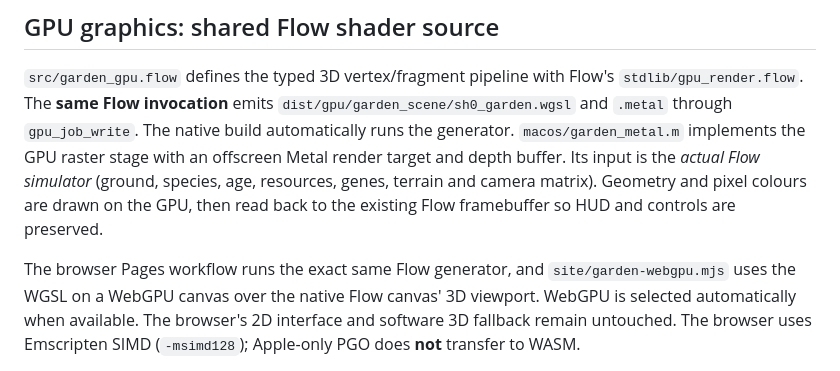
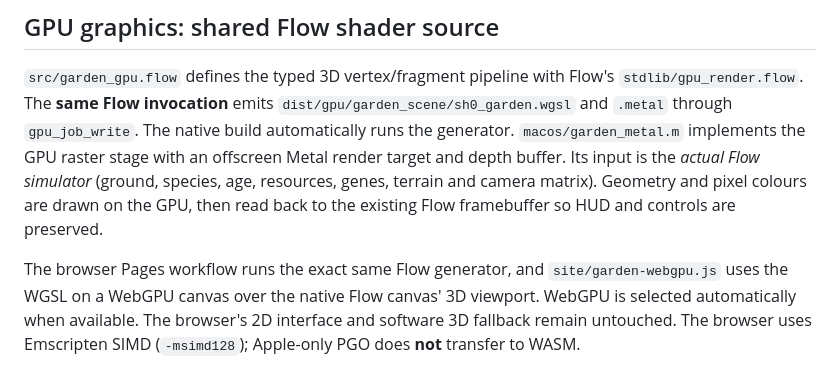
Before and after one commit to godofecht/flow-gun, a Markdown page: macos/README.md, the part around the change. GitHub-like rendering.

Commit message:
docs: correct WebGPU JavaScript module filename

```diff
--- a/macos/README.md
+++ b/macos/README.md
@@ -88,7 +88,7 @@ Geometry and pixel colours are drawn on the GPU, then read back to the
 existing Flow framebuffer so HUD and controls are preserved.
 
 The browser Pages workflow runs the exact same Flow generator, and
-`site/garden-webgpu.mjs` uses the WGSL on a WebGPU canvas over the native
+`site/garden-webgpu.js` uses the WGSL on a WebGPU canvas over the native
 Flow canvas' 3D viewport. WebGPU is selected automatically when available.
 The browser's 2D interface and software 3D fallback remain untouched.
 The browser uses Emscripten SIMD (`-msimd128`); Apple-only PGO does **not**
```
